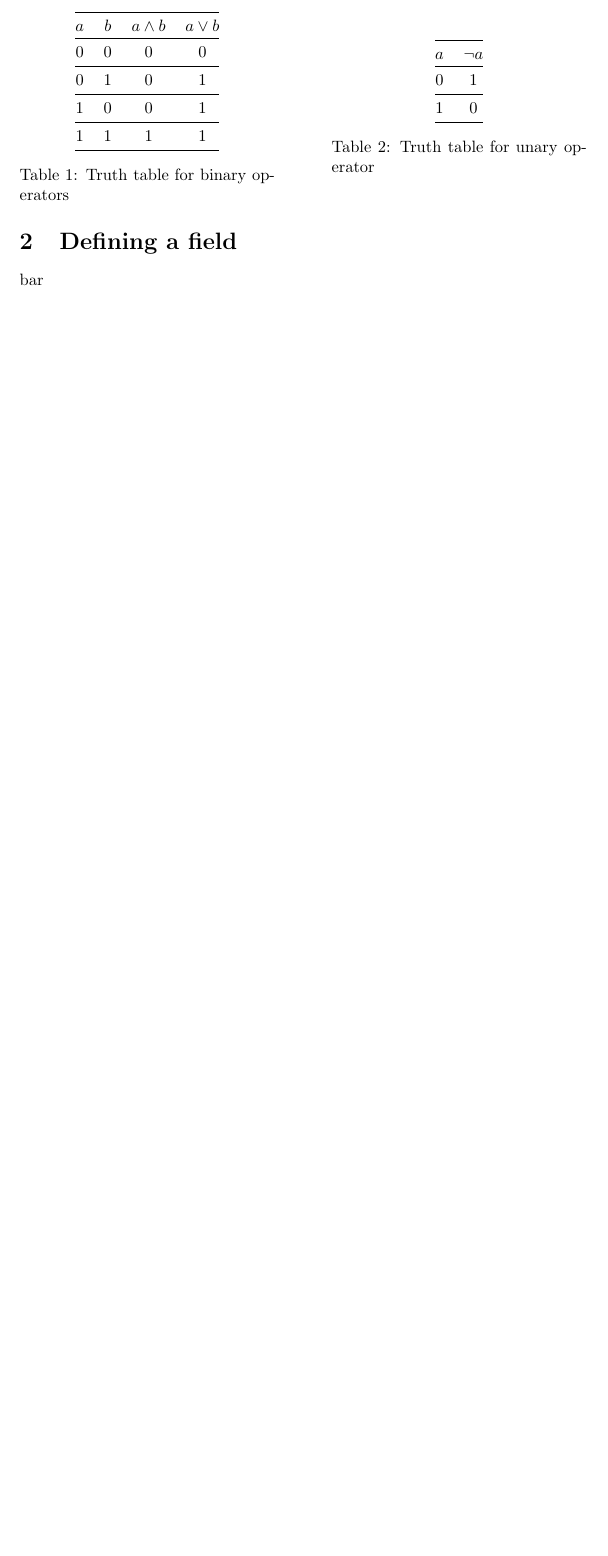
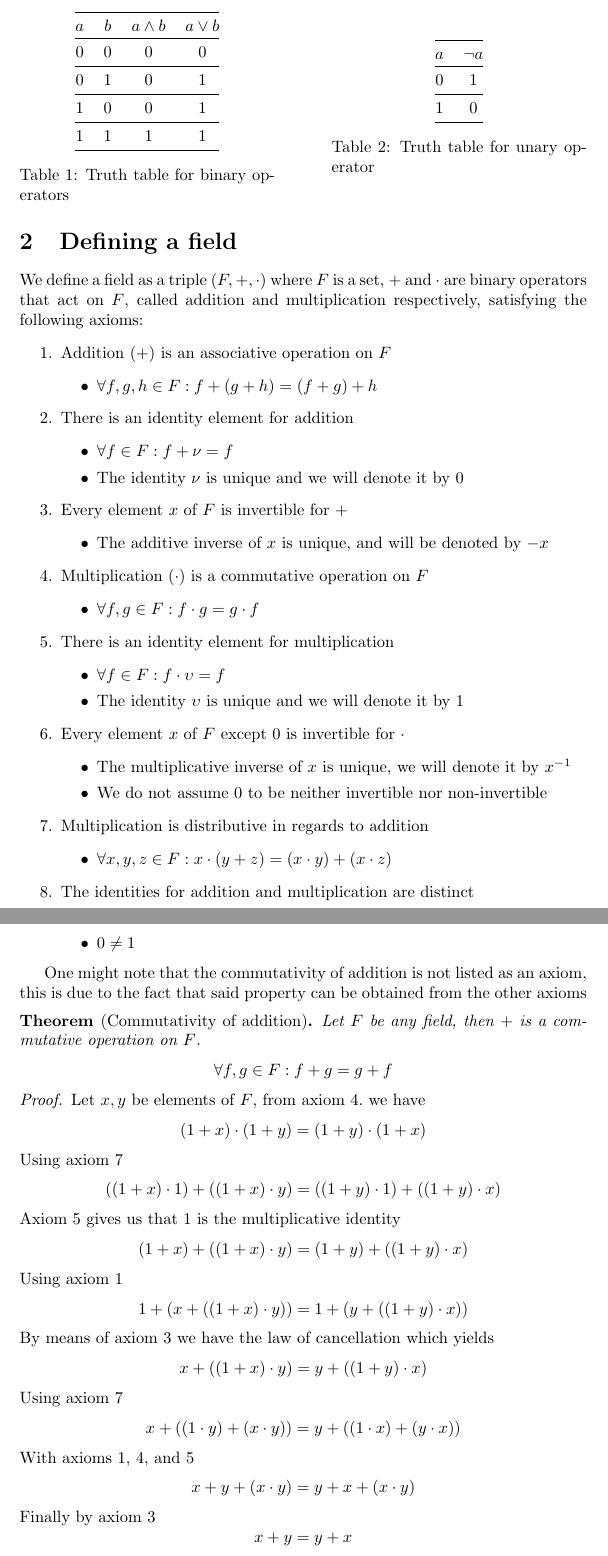
Before and after one commit to bemeurer/boolean-vector-space, a LaTeX document (boolean-vector-space.tex): part of page 3 of 3 before the commit and two parts of pages 3 and 4 of 4 after it, the two joined at a grey line, cut so that both start at the same text, the shorter picture padded with empty space. Compiled offline with pdfLaTeX.

Commit message:
Finished section 2

```diff
--- a/boolean-vector-space.tex
+++ b/boolean-vector-space.tex
@@ -1,8 +1,12 @@
 \documentclass{article}
 \usepackage[utf8]{inputenc}
 \usepackage{amsmath}
+\usepackage{amsthm}
 \usepackage{amssymb}
 \usepackage{booktabs}
+
+\newtheorem*{theorem}{Theorem}
+
 \title{Proving that the Boolean Algebra forms a vector space}
 \date{September 27, 2016}
 \author{Bernardo Meurer}
@@ -90,12 +94,76 @@ $a$ & $\neg a$ \\ \toprule
 }
 \end{table}
 
-
 \section{Defining a field}
 \label{sec:Defining a field}
 
-bar
+We define a field as a triple $(F,+,\cdot)$ where $F$ is a set, $+$ and $\cdot$
+are binary operators that act on $F$, called addition and multiplication
+respectively, satisfying the following axioms:
+\begin{enumerate}
+  \item Addition ($+$) is an associative operation on $F$
+  \begin{itemize}
+    \item $\forall f,g,h \in F : f+(g+h) = (f+g)+h$
+  \end{itemize}
+  \item There is an identity element for addition
+  \begin{itemize}
+    \item $\forall f \in F: f + \nu = f$
+    \item The identity $\nu$ is unique and we will denote it by   $0$
+  \end{itemize}
+  \item Every element $x$ of $F$ is invertible for $+$
+  \begin{itemize}
+    \item The additive inverse of $x$ is unique, and will be denoted by $-x$
+  \end{itemize}
+  \item Multiplication ($\cdot$) is a commutative operation on $F$
+  \begin{itemize}
+    \item $\forall f,g \in F : f \cdot g = g \cdot f$
+  \end{itemize}
+  \item There is an identity element for multiplication
+  \begin{itemize}
+    \item $\forall f \in F: f \cdot \upsilon = f$
+    \item The identity $\upsilon$ is unique and we will denote it by $1$
+  \end{itemize}
+  \item Every element $x$ of $F$ except $0$ is invertible for $\cdot$
+  \begin{itemize}
+    \item The multiplicative inverse of $x$ is unique, we will denote it by
+          $x^{-1}$
+    \item We do not assume $0$ to be neither invertible nor non-invertible
+  \end{itemize}
+  \item Multiplication is distributive in regards to addition
+  \begin{itemize}
+    \item $\forall x,y,z \in F : x \cdot (y + z) = (x \cdot y) + (x \cdot z)$
+  \end{itemize}
+  \item The identities for addition and multiplication are distinct
+  \begin{itemize}
+    \item $0 \neq 1$
+  \end{itemize}
+\end{enumerate}
 
+One might note that the commutativity of addition is not listed as an axiom,
+this is due to the fact that said property can be obtained from the other axioms
+
+\begin{theorem}[Commutativity of addition]
+  Let $F$ be any field, then $+$ is a commutative operation on $F$.
+  $$\forall f,g \in F :  f + g = g + f$$
+\end{theorem}
+\begin{proof}
+Let $x, y$ be elements of $F$, from axiom 4.\ we have
+$$(1+x)\cdot(1+y)=(1+y)\cdot(1+x)$$
+Using axiom 7
+$$((1+x)\cdot 1)+((1+x)\cdot y) = ((1+y)\cdot 1)+((1+y)\cdot x)$$
+Axiom 5 gives us that $1$ is the multiplicative identity
+$$(1+x)+((1+x)\cdot y) = (1+y)+((1+y)\cdot x)$$
+Using axiom 1
+$$1+(x+((1+x)\cdot y)) = 1+(y+((1+y)\cdot x))$$
+By means of axiom 3 we have the law of cancellation which yields
+$$x+((1+x)\cdot y) = y+((1+y)\cdot x)$$
+Using axiom 7
+$$x+((1\cdot y)+(x\cdot y)) = y+((1\cdot x)+(y\cdot x))$$
+With axioms 1, 4, and 5
+$$x+y+(x\cdot y) = y+x+(x\cdot y)$$
+Finally by axiom 3
+$$x+y=y+x$$
+\end{proof}
 \section{Boolean algebra as a field}
 \label{sec:Boolean algebra as a field}
 
```
Also changed, not shown: boolean-vector-space.pdf, boolean-vector-space.tex (4 more changed lines).
